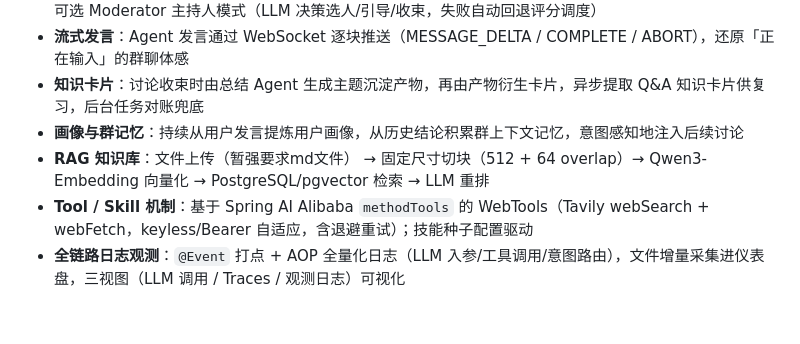
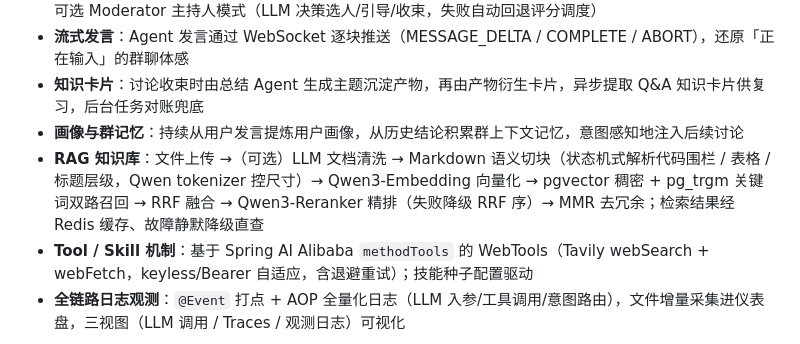
Before and after one commit to MMMaYe/DingRingJ, a Markdown page: README.md, the part around the change. Rendered like a GitHub page; blank space fills up the shorter version.

```diff
--- a/README.md
+++ b/README.md
@@ -57,7 +57,7 @@ DingRingJ 试图把「向 AI 提问」升级为「和一群 AI 同事一起思
 - **流式发言**：Agent 发言通过 WebSocket 逐块推送（MESSAGE_DELTA / COMPLETE / ABORT），还原「正在输入」的群聊体感
 - **知识卡片**：讨论收束时由总结 Agent 生成主题沉淀产物，再由产物衍生卡片，异步提取 Q&A 知识卡片供复习，后台任务对账兜底
 - **画像与群记忆**：持续从用户发言提炼用户画像，从历史结论积累群上下文记忆，意图感知地注入后续讨论
-- **RAG 知识库**：文件上传（暂强要求md文件） → 固定尺寸切块（512 + 64 overlap）→ Qwen3-Embedding 向量化 → PostgreSQL/pgvector 检索 → LLM 重排
+- **RAG 知识库**：文件上传 →（可选）LLM 文档清洗 → Markdown 语义切块（状态机式解析代码围栏 / 表格 / 标题层级，Qwen tokenizer 控尺寸）→ Qwen3-Embedding 向量化 → pgvector 稠密 + pg_trgm 关键词双路召回 → RRF 融合 → Qwen3-Reranker 精排（失败降级 RRF 序）→ MMR 去冗余；检索结果经 Redis 缓存、故障静默降级直查
 - **Tool / Skill 机制**：基于 Spring AI Alibaba `methodTools` 的 WebTools（Tavily webSearch + webFetch，keyless/Bearer 自适应，含退避重试）；技能种子配置驱动
 - **全链路日志观测**：`@Event` 打点 + AOP 全量化日志（LLM 入参/工具调用/意图路由），文件增量采集进仪表盘，三视图（LLM 调用 / Traces / 观测日志）可视化
 
```
